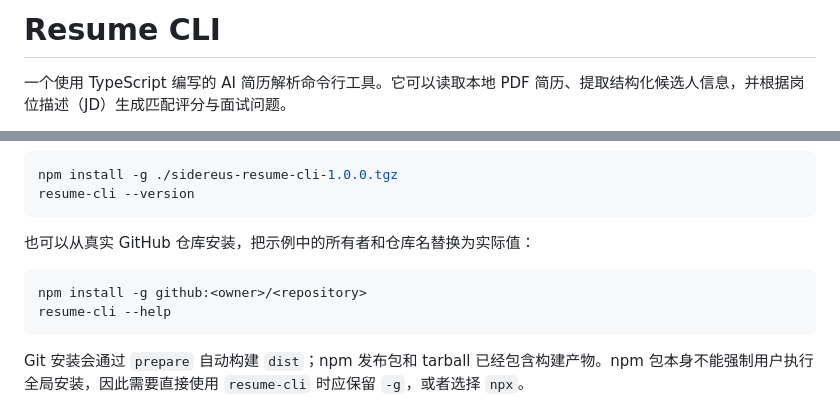
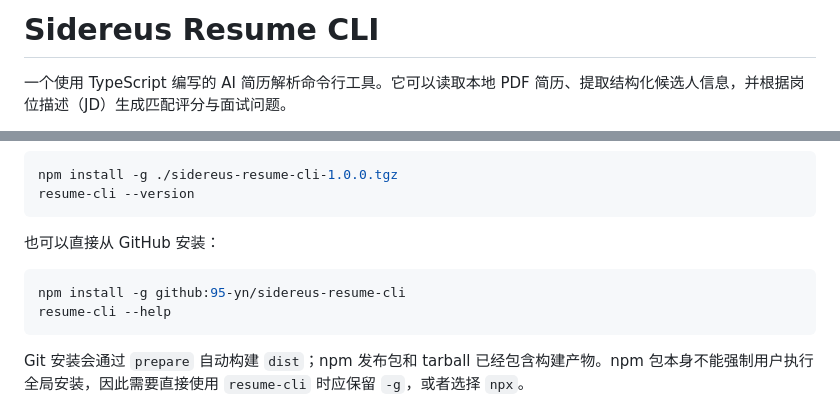
Before and after one commit to 95-yn/sidereus-resume-cli, a Markdown page: README.md, 2 parts joined by grey strips. Drawn GitHub-style.

Commit message:
docs: brand project as Sidereus Resume CLI

````diff
--- a/README.md
+++ b/README.md
@@ -1,4 +1,4 @@
-# Resume CLI
+# Sidereus Resume CLI
 
 一个使用 TypeScript 编写的 AI 简历解析命令行工具。它可以读取本地 PDF 简历、提取结构化候选人信息，并根据岗位描述（JD）生成匹配评分与面试问题。
 
@@ -53,10 +53,10 @@ npm install -g ./sidereus-resume-cli-1.0.0.tgz
 resume-cli --version
 ```
 
-也可以从真实 GitHub 仓库安装，把示例中的所有者和仓库名替换为实际值：
+也可以直接从 GitHub 安装：
 
 ```bash
-npm install -g github:<owner>/<repository>
+npm install -g github:95-yn/sidereus-resume-cli
 resume-cli --help
 ```
 
````
